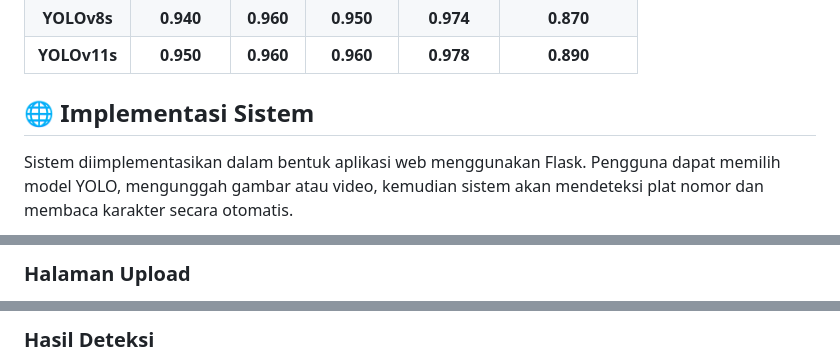
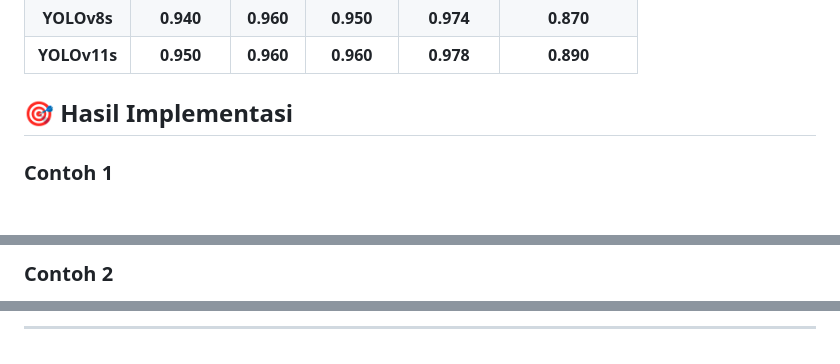
Before and after one commit to Zlalfan/license-plate-detection, a Markdown page: README.md, 3 parts joined by grey strips. GitHub-like rendering.

```diff
--- a/README.md
+++ b/README.md
@@ -145,7 +145,7 @@ Tabel berikut menunjukkan hasil evaluasi ketiga model berdasarkan metrik **Preci
 | **YOLOv11s** | **0.950** | **0.960** | **0.960** | **0.978** | **0.890** |
 
 
-## 🌐 Implementasi Sistem
+## 🎯 Hasil Implementasi
 
-Sistem diimplementasikan dalam bentuk aplikasi web menggunakan Flask. Pengguna dapat memilih model YOLO, mengunggah gambar atau video, kemudian sistem akan mendeteksi plat nomor dan membaca karakter secara otomatis.
+### Contoh 1
 
@@ -155,3 +155,3 @@ Sistem diimplementasikan dalam bentuk aplikasi web menggunakan Flask. Pengguna d
 
-### Halaman Upload
+### Contoh 2
 
@@ -159,3 +159,3 @@ Sistem diimplementasikan dalam bentuk aplikasi web menggunakan Flask. Pengguna d
 
-### Hasil Deteksi
+---
 
```
Also changed, not shown: other parts of README.md (+6 -4 lines).
